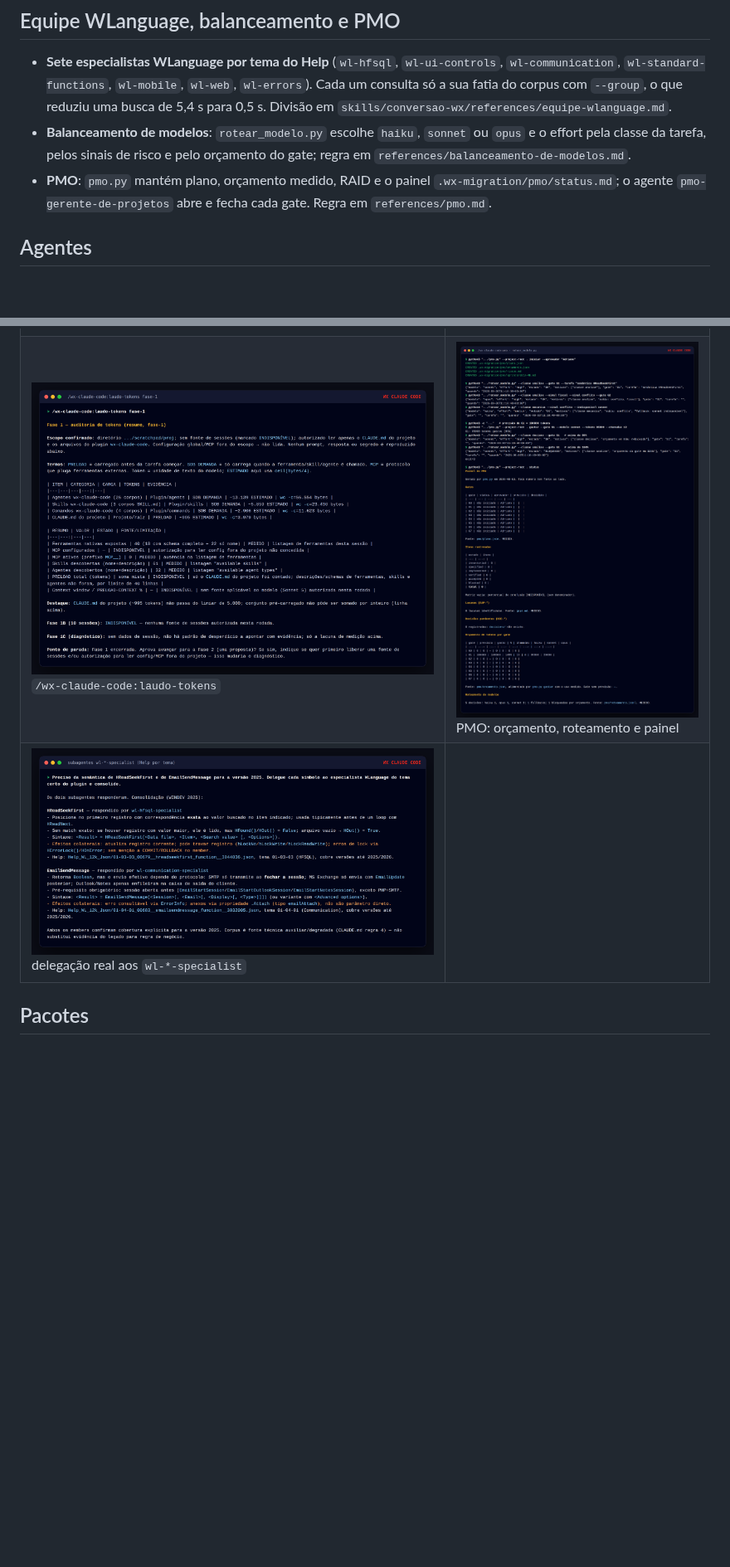
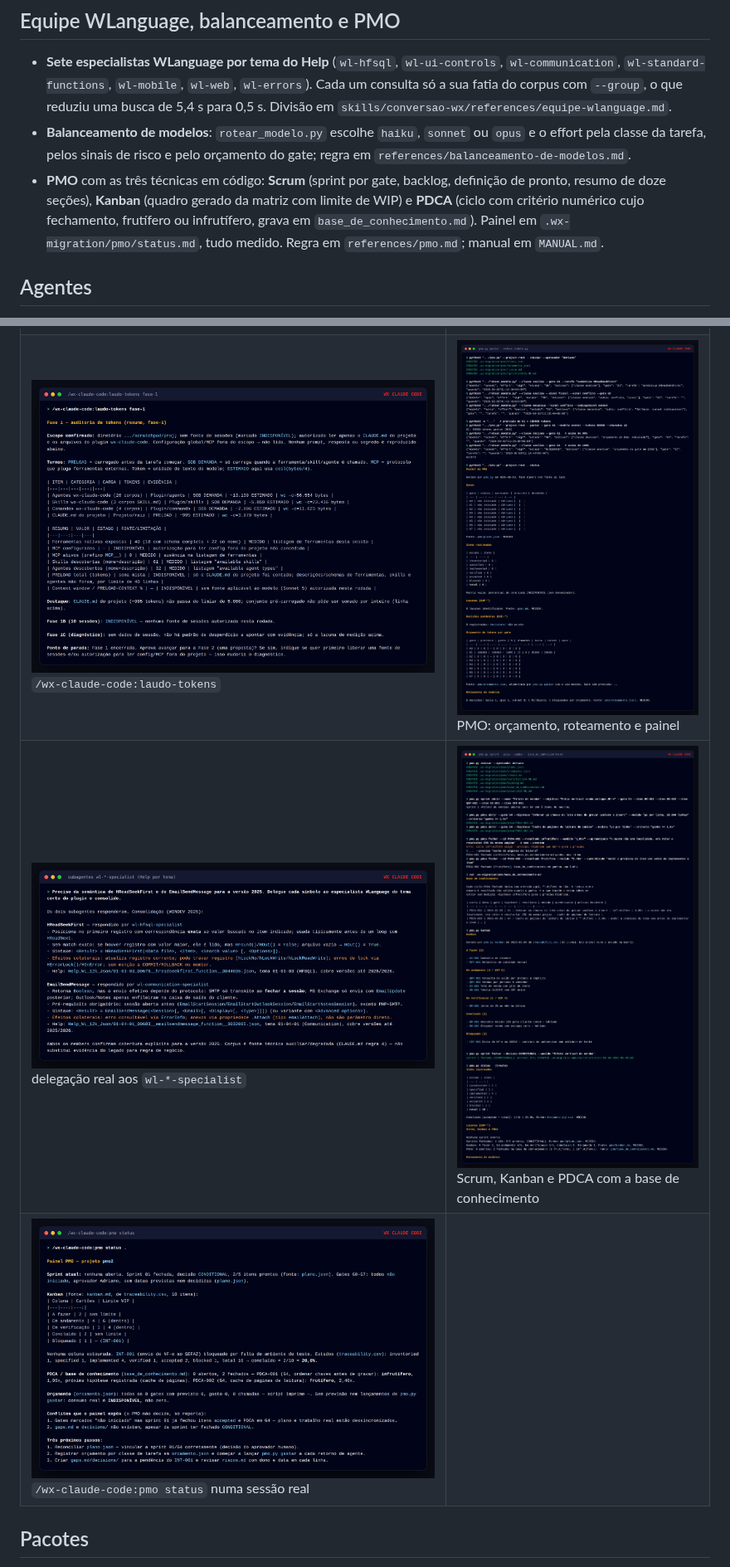
Before and after one commit to adrianoboller/adrianoboller, a Markdown page: wx-claude-code/README.md, 2 parts joined by grey strips. Shown at 83% size. GitHub-like rendering; pictures changed too: wx-claude-code/docs/prints/08-pmo-orcamento-e-roteamento.png, wx-claude-code/docs/prints/10-pmo-scrum-kanban-pdca.png (added), wx-claude-code/docs/prints/11-pmo-sessao-real.png (added); blank space fills up the shorter version.

```diff
--- a/wx-claude-code/README.md
+++ b/wx-claude-code/README.md
@@ -70,9 +72,12 @@ nunca sobrescreve o que já existe.
 - **Balanceamento de modelos**: `rotear_modelo.py` escolhe `haiku`, `sonnet`
   ou `opus` e o effort pela classe da tarefa, pelos sinais de risco e pelo
   orçamento do gate; regra em `references/balanceamento-de-modelos.md`.
-- **PMO**: `pmo.py` mantém plano, orçamento medido, RAID e o painel
-  `.wx-migration/pmo/status.md`; o agente `pmo-gerente-de-projetos` abre e
-  fecha cada gate. Regra em `references/pmo.md`.
+- **PMO** com as três técnicas em código: **Scrum** (sprint por gate, backlog,
+  definição de pronto, resumo de doze seções), **Kanban** (quadro gerado da
+  matriz com limite de WIP) e **PDCA** (ciclo com critério numérico cujo
+  fechamento, frutífero ou infrutífero, grava em `base_de_conhecimento.md`).
+  Painel em `.wx-migration/pmo/status.md`, tudo medido. Regra em
+  `references/pmo.md`; manual em `MANUAL.md`.
 
 ## Agentes
 
@@ -99,7 +104,8 @@ geradas por `docs/prints/gerar.md`).
 | ![questionario](docs/prints/03-questionario-a-j.png) `/wx-claude-code:questionario` | ![preflight](docs/prints/04-aplicar-e-preflight.png) respostas viram manifesto e Gate G0 |
 | ![design](docs/prints/05-design-md-impeccable.png) `DESIGN.md` da letra F | ![help](docs/prints/06-corpus-help-wlanguage.png) corpus WLanguage 12k |
 | ![laudo](docs/prints/07-laudo-tokens-fase-1.png) `/wx-claude-code:laudo-tokens` | ![pmo](docs/prints/08-pmo-orcamento-e-roteamento.png) PMO: orçamento, roteamento e painel |
-| ![equipe](docs/prints/09-equipe-wlanguage-por-tema.png) delegação real aos `wl-*-specialist` | |
+| ![equipe](docs/prints/09-equipe-wlanguage-por-tema.png) delegação real aos `wl-*-specialist` | ![scrum](docs/prints/10-pmo-scrum-kanban-pdca.png) Scrum, Kanban e PDCA com a base de conhecimento |
+| ![pmo-sessao](docs/prints/11-pmo-sessao-real.png) `/wx-claude-code:pmo status` numa sessão real | |
 
 ## Pacotes
 
```
Also changed, not shown: other parts of wx-claude-code/README.md (+2 -0 lines), wx-claude-code/MANUAL.md (added, +234 -0 lines), wx-claude-code/agents/pmo-gerente-de-projetos.md (+4 -2 lines), wx-claude-code/commands/pmo.md (+5 -3 lines), wx-claude-code/docs/prints/01-instalar-e-validar.png, wx-claude-code/docs/prints/02-skills-e-agentes.png, 5 other files.
